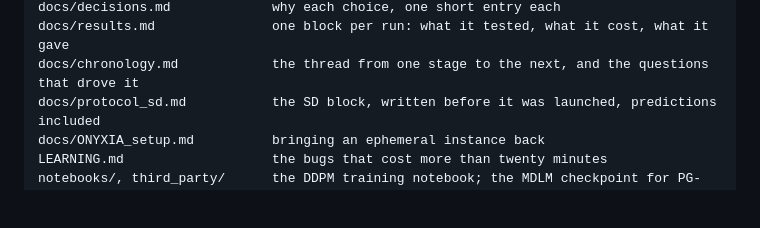
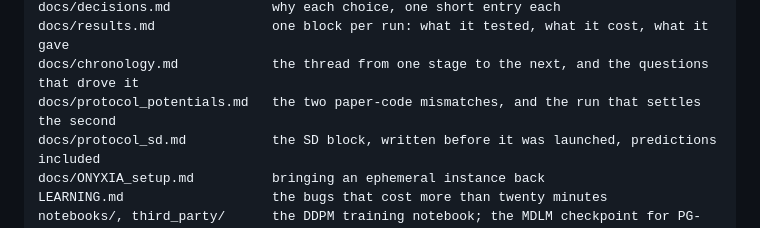
Before and after one commit to fogatogl/FK_steering_implementation, a Markdown page: README.md, the part around the change. Drawn GitHub-style; blank space fills up the shorter version.

Commit message:
the two paper-code mismatches in one protocol: what max costs, how to switch it, and the run that settles it

```diff
--- a/README.md
+++ b/README.md
@@ -213,6 +213,7 @@ docs/architecture.md          the three stacks, every network and every paramete
 docs/decisions.md             why each choice, one short entry each
 docs/results.md               one block per run: what it tested, what it cost, what it gave
 docs/chronology.md            the thread from one stage to the next, and the questions that drove it
+docs/protocol_potentials.md   the two paper-code mismatches, and the run that settles the second
 docs/protocol_sd.md           the SD block, written before it was launched, predictions included
 docs/ONYXIA_setup.md          bringing an ephemeral instance back
 LEARNING.md                   the bugs that cost more than twenty minutes
```
Also changed, not shown: docs/architecture.md (+4 -2 lines), docs/protocol_potentials.md (added, +177 -0 lines).
